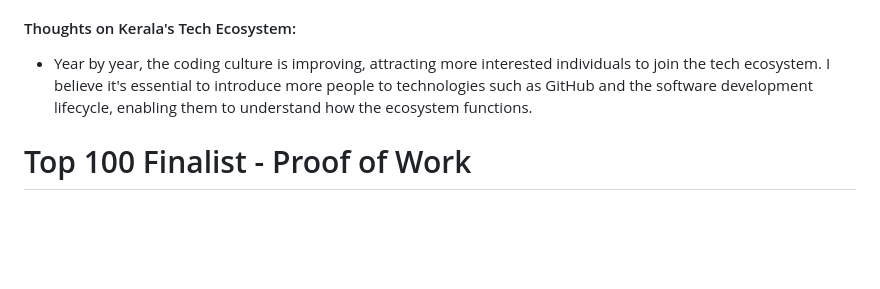
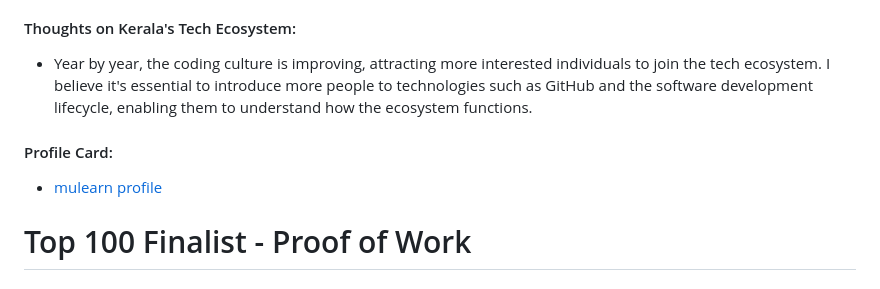
Before and after one commit to gtech-mulearn/Top-100-Coders, a Markdown page: profile/sanjeevsnair@mulearn.md, the part around the change. Drawn GitHub-style; blank space fills up the shorter version.

```diff
--- a/profile/sanjeevsnair@mulearn.md
+++ b/profile/sanjeevsnair@mulearn.md
@@ -46,6 +46,10 @@
 
 - Year by year, the coding culture is improving, attracting more interested individuals to join the tech ecosystem. I believe it's essential to introduce more people to technologies such as GitHub and the software development lifecycle, enabling them to understand how the ecosystem functions.
 
+#### Profile Card:
+
+ - [mulearn profile](https://app.mulearn.org/dashboard/profile)
+
 # Top 100 Finalist -  Proof of Work
 
 ### About Me
```
